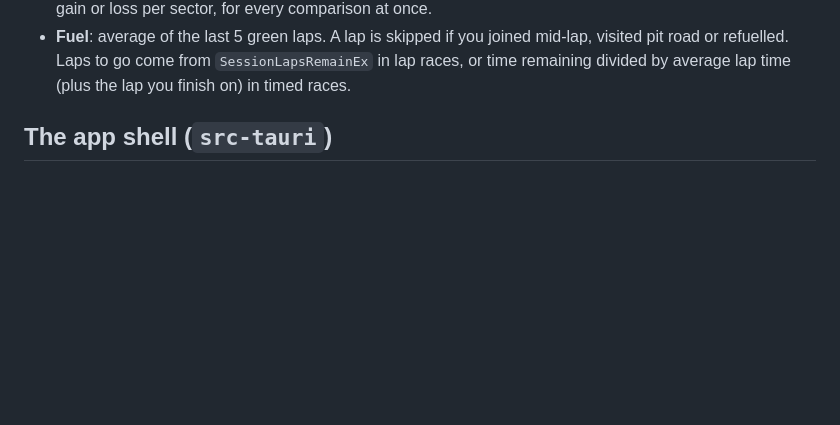
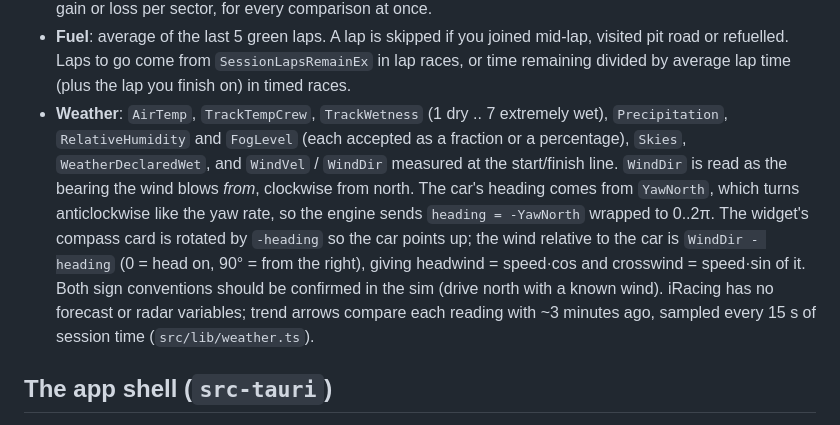
Before and after one commit to scarnegie96/2TenthsOverlay, a Markdown page: docs/ARCHITECTURE.md, the part around the change. GitHub-like rendering; blank space fills up the shorter version.

```diff
--- a/docs/ARCHITECTURE.md
+++ b/docs/ARCHITECTURE.md
@@ -123,6 +123,19 @@ quoted before parsing, because iRacing doesn't escape them.
   mid-lap, visited pit road or refuelled. Laps to go come from
   `SessionLapsRemainEx` in lap races, or time remaining divided by average lap
   time (plus the lap you finish on) in timed races.
+- **Weather**: `AirTemp`, `TrackTempCrew`, `TrackWetness` (1 dry .. 7 extremely
+  wet), `Precipitation`, `RelativeHumidity` and `FogLevel` (each accepted as a
+  fraction or a percentage), `Skies`, `WeatherDeclaredWet`, and `WindVel` /
+  `WindDir` measured at the start/finish line. `WindDir` is read as the bearing
+  the wind blows *from*, clockwise from north. The car's heading comes from
+  `YawNorth`, which turns anticlockwise like the yaw rate, so the engine sends
+  `heading = -YawNorth` wrapped to 0..2π. The widget's compass card is rotated
+  by `-heading` so the car points up; the wind relative to the car is
+  `WindDir - heading` (0 = head on, 90° = from the right), giving
+  headwind = speed·cos and crosswind = speed·sin of it. Both sign conventions
+  should be confirmed in the sim (drive north with a known wind). iRacing has no
+  forecast or radar variables; trend arrows compare each reading with ~3
+  minutes ago, sampled every 15 s of session time (`src/lib/weather.ts`).
 
 ## The app shell (`src-tauri`)
 
```
Also changed, not shown: README.md (+20 -4 lines), docs/widgets/weather.png (added), 12 other files.
